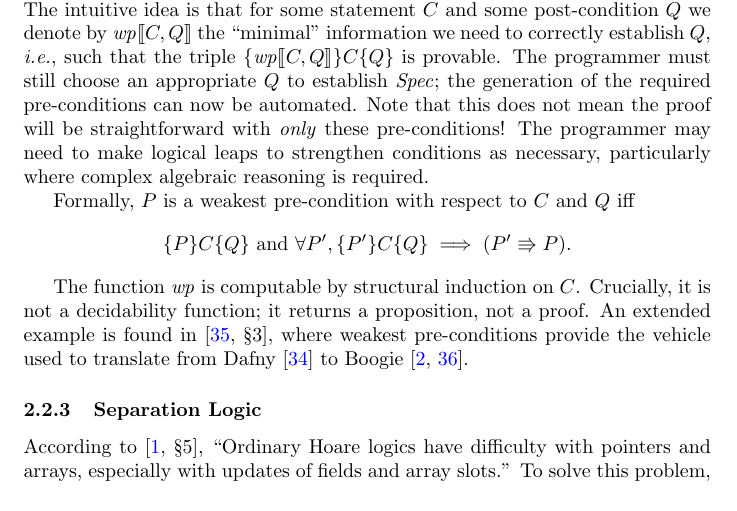
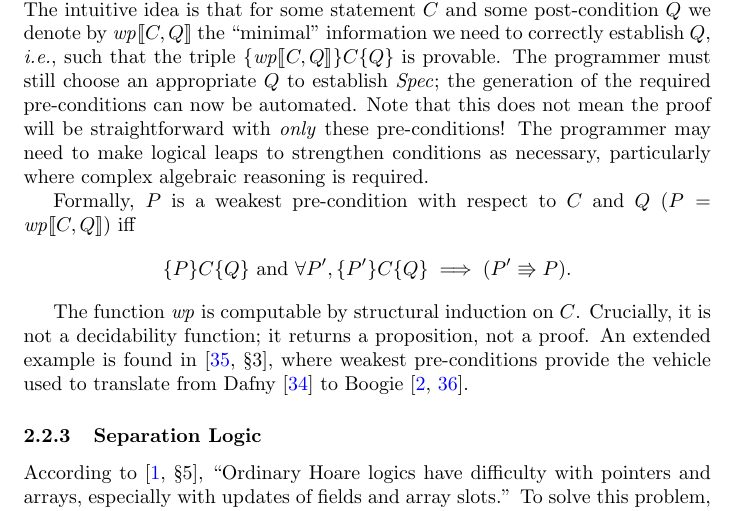
Before and after one commit to benknoble/ms-report, a LaTeX thesis (thesis.tex, which reads categories.tex): part of page 12 of 22, cut so that both start at the same text. Compiled offline with pdfLaTeX.

Commit message:
fix wp formal definition

```diff
--- a/categories.tex
+++ b/categories.tex
@@ -278,7 +278,8 @@ be straightforward with \emph{only} these pre-conditions! The programmer may
 need to make logical leaps to strengthen conditions as necessary, particularly
 where complex algebraic reasoning is required.
 
-Formally, \(P\) is a weakest pre-condition with respect to \(C\) and \(Q\) iff
+Formally, \(P\) is a weakest pre-condition with respect to \(C\) and \(Q\) (\(P
+= \wpre{C,Q}\)) iff
 \begin{equation*}
     \{P\} C \{Q\} \text{ and } \forall P', \{P'\} C \{Q\} \implies (P' \TO P).
 \end{equation*}
```
